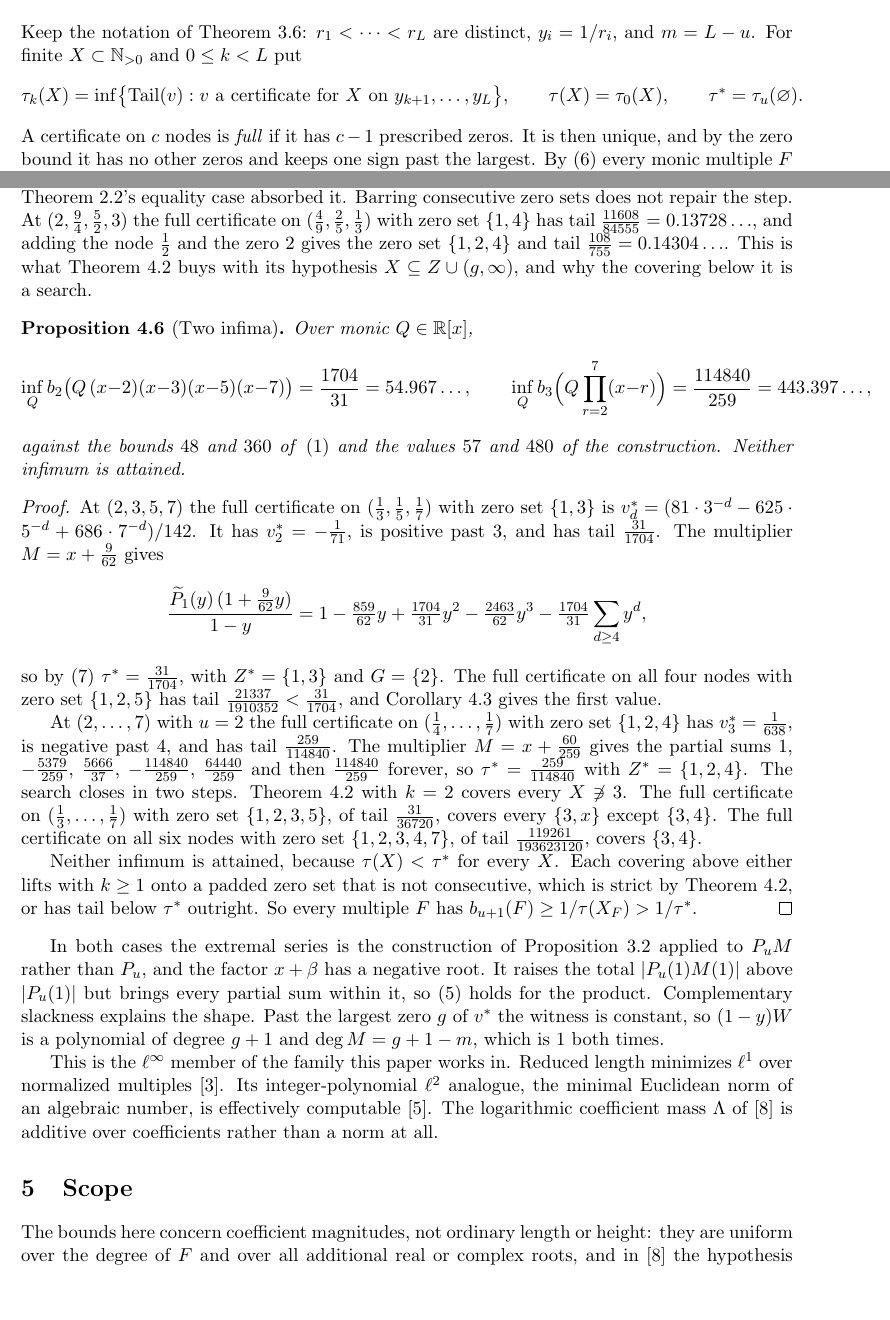
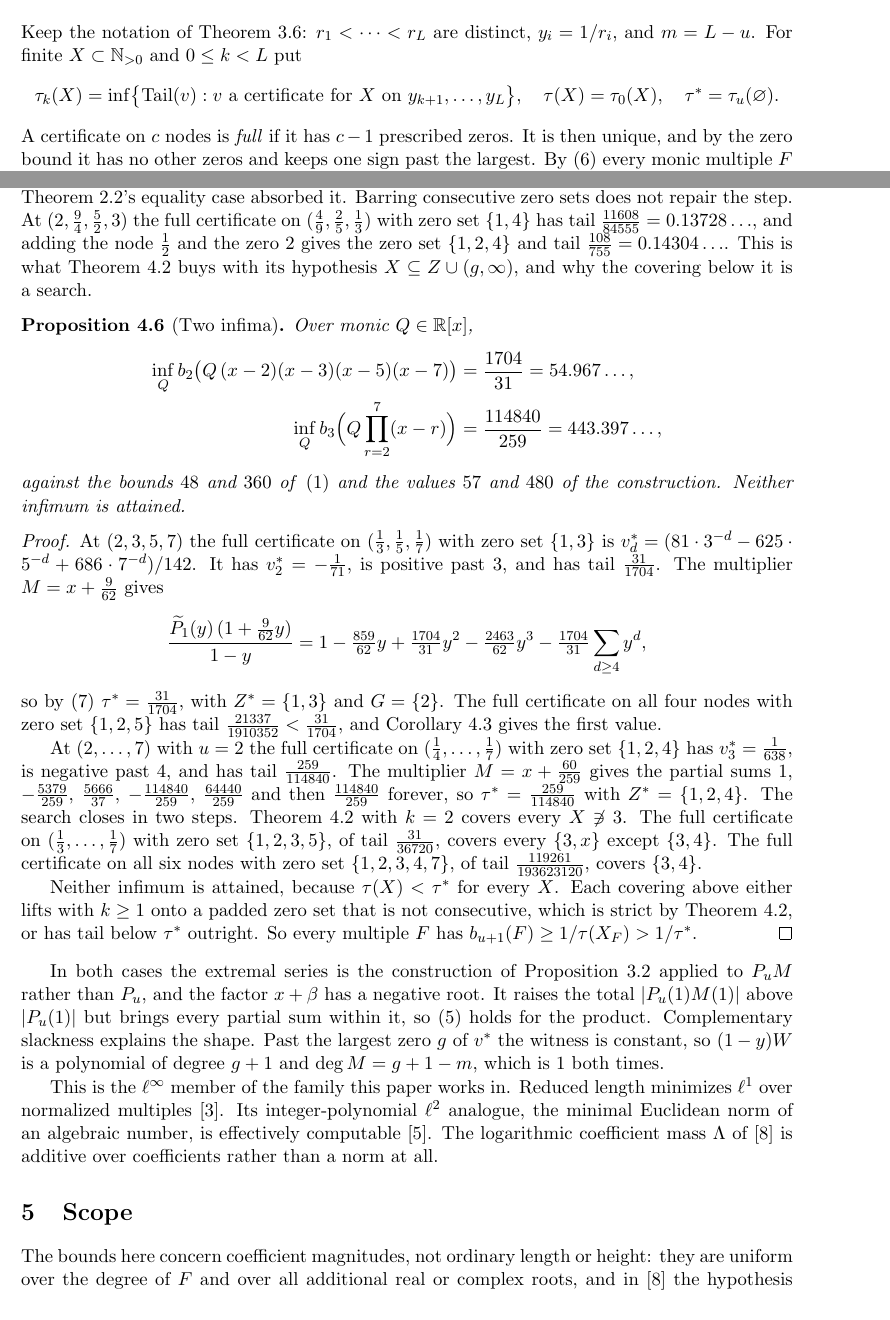
Before and after one commit to bangyen/coefficient-mass, a LaTeX paper (coefficient-mass-attainment.tex): two parts of pages 11 and 14 of 16, joined at a grey line, cut so that both start at the same text, the shorter picture padded with empty space. Compiled offline with pdfLaTeX.

Commit message:
coefficient-mass-attainment: clear the two overfull hboxes
`just proofs-pdf` emitted four warnings, two distinct boxes reported once per
tectonic pass.  Both are in this paper; the other three notes were already
clean.

The two infima of Proposition 4.6 ran 45.76pt past the margin as a single
display, so they break at the `=` in an `align*`, the environment this file
already uses.  The tau definitions overhung by 6.13pt, which the two `\qquad`
separators cover twice over, so they drop to `\quad`.

Text only: the rendered PDF still carries 1704/31 = 54.967..., 114840/259 =
443.397..., and all three tau definitions on one line.  `just proofs-pdf` now
exits 0 with no warnings and writes all four PDFs.

```diff
--- a/coefficient-mass-attainment.tex
+++ b/coefficient-mass-attainment.tex
@@ -826,7 +826,7 @@ $0\le k<L$ put
 \[
   \tau_k(X)=\inf\bigl\{\Tail(v):v\text{ a certificate for }X\text{ on }
   y_{k+1},\ldots,y_L\bigr\},
-  \qquad \tau(X)=\tau_0(X),\qquad \tau^*=\tau_u(\varnothing).
+  \quad \tau(X)=\tau_0(X),\quad \tau^*=\tau_u(\varnothing).
 \]
 A certificate on $c$ nodes is \emph{full} if it has $c-1$ prescribed zeros.
 It is then unique, and by the zero bound it has no other zeros and keeps one
@@ -1047,11 +1047,12 @@ it is a search.
 
 \begin{proposition}[Two infima]\label{prop:values}
 Over monic $Q\in\R[x]$,
-\[
-  \inf_Qb_2\bigl(Q\,(x-2)(x-3)(x-5)(x-7)\bigr)=\frac{1704}{31}=54.967\ldots,
-  \qquad
-  \inf_Qb_3\Bigl(Q\prod_{r=2}^7(x-r)\Bigr)=\frac{114840}{259}=443.397\ldots,
-\]
+\begin{align*}
+  \inf_Qb_2\bigl(Q\,(x-2)(x-3)(x-5)(x-7)\bigr)
+    &=\frac{1704}{31}=54.967\ldots,\\
+  \inf_Qb_3\Bigl(Q\prod_{r=2}^7(x-r)\Bigr)
+    &=\frac{114840}{259}=443.397\ldots,
+\end{align*}
 against the bounds $48$ and $360$ of \eqref{eq:order} and the values $57$ and
 $480$ of the construction.  Neither infimum is attained.
 \end{proposition}
```
